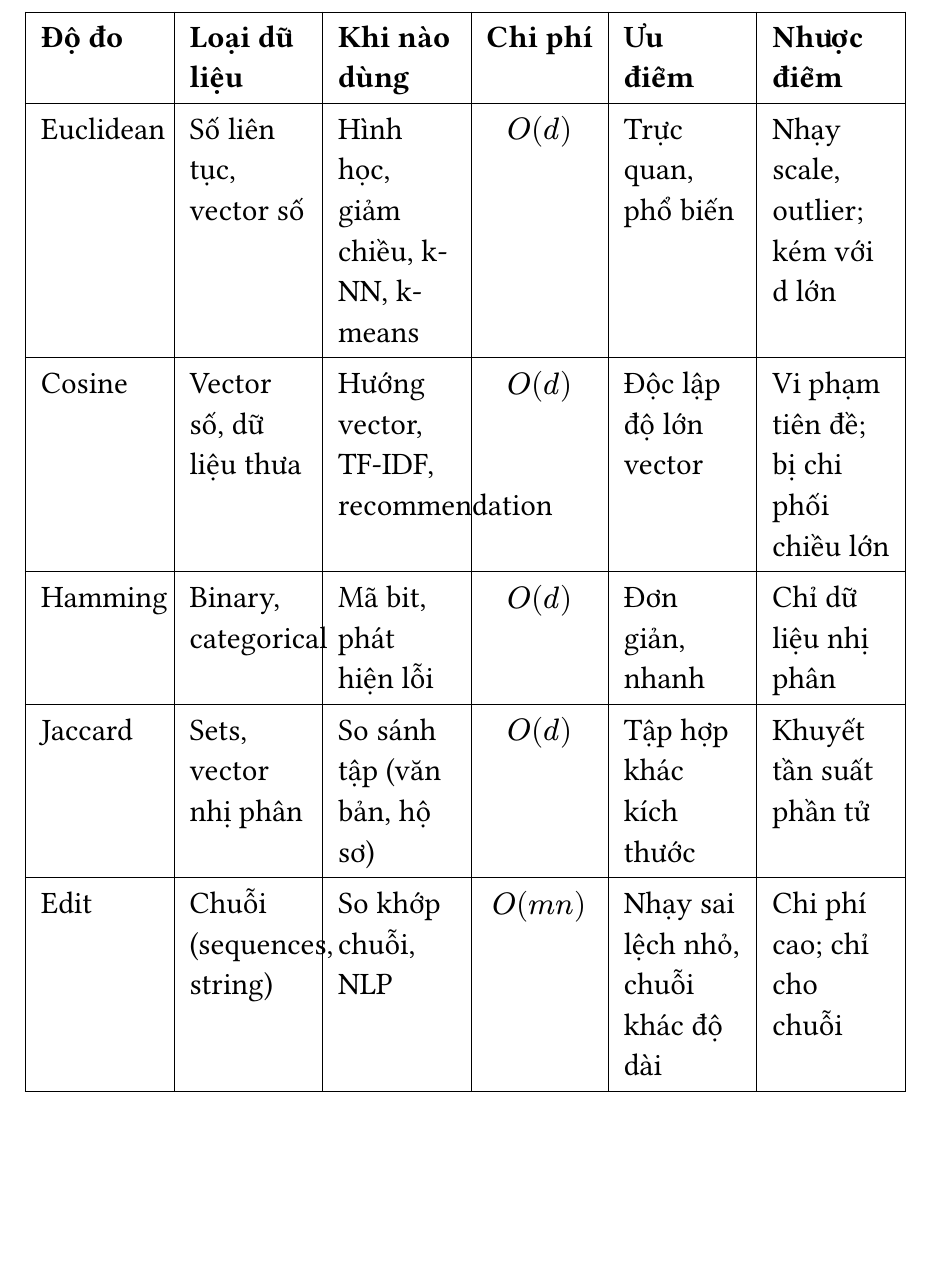
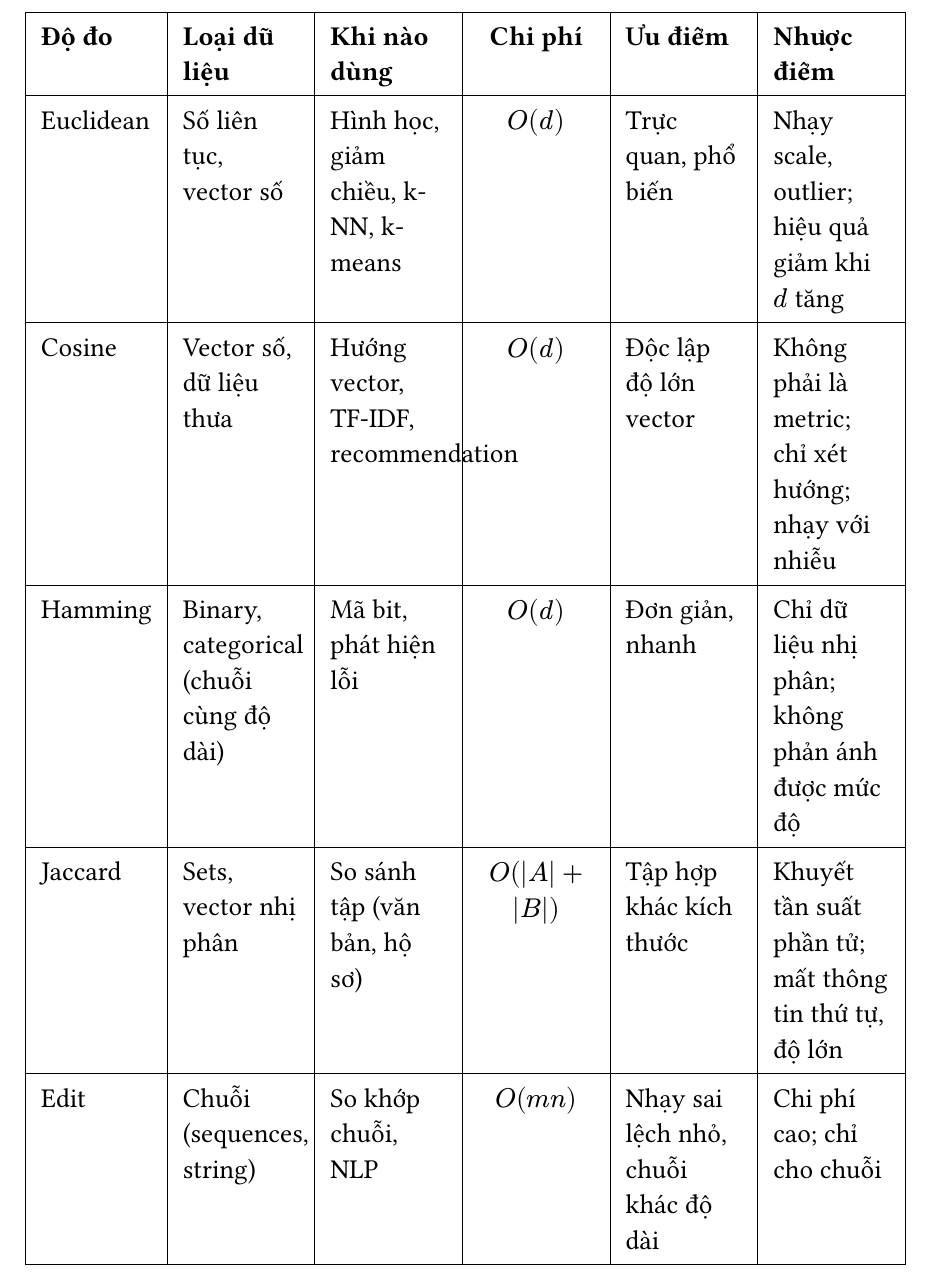
Before and after one commit to pmint05/data-mining-slide, a Typst document (src/measures.typ): part of page 5 of 5, cut so that both start at the same text, the shorter picture padded with empty space. Compiled offline with Typst 0.15.

Commit message:
update comparison section

```diff
--- a/src/measures.typ
+++ b/src/measures.typ
@@ -151,7 +151,7 @@ Trong đó $J(A, B)$ là Jaccard Similarity giữa hai tập $A$ và $B$.
       [Hình học, giảm chiều, k-NN, k-means],
       [$O(d)$],
       [Trực quan, phổ biến],
-      [Nhạy scale, outlier; kém với d lớn],
+      [Nhạy scale, outlier; hiệu quả giảm khi $d$ tăng],
 
       // Cosine
       [Cosine],
@@ -159,18 +159,18 @@ Trong đó $J(A, B)$ là Jaccard Similarity giữa hai tập $A$ và $B$.
       [Hướng vector, TF-IDF, recommendation],
       [$O(d)$],
       [Độc lập độ lớn vector],
-      [Vi phạm tiên đề; bị chi phối chiều lớn],
+      [Không phải là metric; chỉ xét hướng; nhạy với nhiễu],
 
       // Hamming
-      [Hamming], [Binary, categorical], [Mã bit, phát hiện lỗi], [$O(d)$], [Đơn giản, nhanh], [Chỉ dữ liệu nhị phân],
+      [Hamming], [Binary, categorical (chuỗi cùng độ dài)], [Mã bit, phát hiện lỗi], [$O(d)$], [Đơn giản, nhanh], [Chỉ dữ liệu nhị phân; không phản ánh được mức độ],
 
       // Jaccard
       [Jaccard],
       [Sets, vector nhị phân],
       [So sánh tập (văn bản, hộ sơ)],
-      [$O(d)$],
+      [$O(|A| + |B|)$],
       [Tập hợp khác kích thước],
-      [Khuyết tần suất phần tử],
+      [Khuyết tần suất phần tử; mất thông tin thứ tự, độ lớn],
 
       // Edit
       [Edit],
```
Also changed, not shown: src/measures.typ (2 more changed lines).
